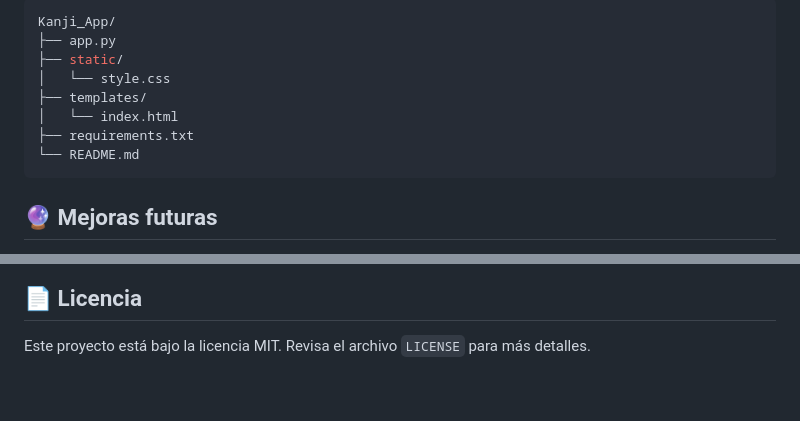
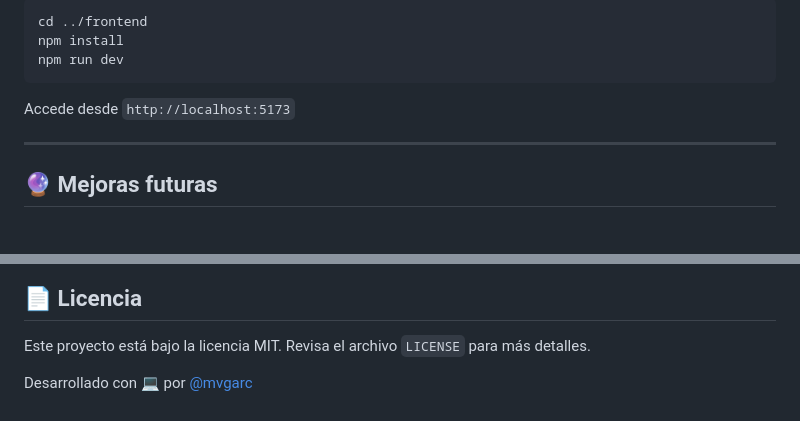
Before and after one commit to mvgarc/Kanji_App, a Markdown page: README.md, 2 parts joined by grey strips. Drawn GitHub-style.

````diff
--- a/README.md
+++ b/README.md
@@ -67,14 +63,13 @@ flask run
 
 ```bash
-Kanji_App/
-├── app.py
-├── static/
-│   └── style.css
-├── templates/
-│   └── index.html
-├── requirements.txt
-└── README.md
+cd ../frontend
+npm install
+npm run dev
 ```
+
+Accede desde `http://localhost:5173`
+
+---
 
 ## 🔮 Mejoras futuras
 
@@ -90,3 +85,6 @@ Kanji_App/
 ## 📄 Licencia
 
 Este proyecto está bajo la licencia MIT. Revisa el archivo `LICENSE` para más detalles.
+
+
+Desarrollado con 💻 por [@mvgarc](https://github.com/mvgarc)
````
Also changed, not shown: other parts of README.md (+25 -29 lines), image.png (added).
